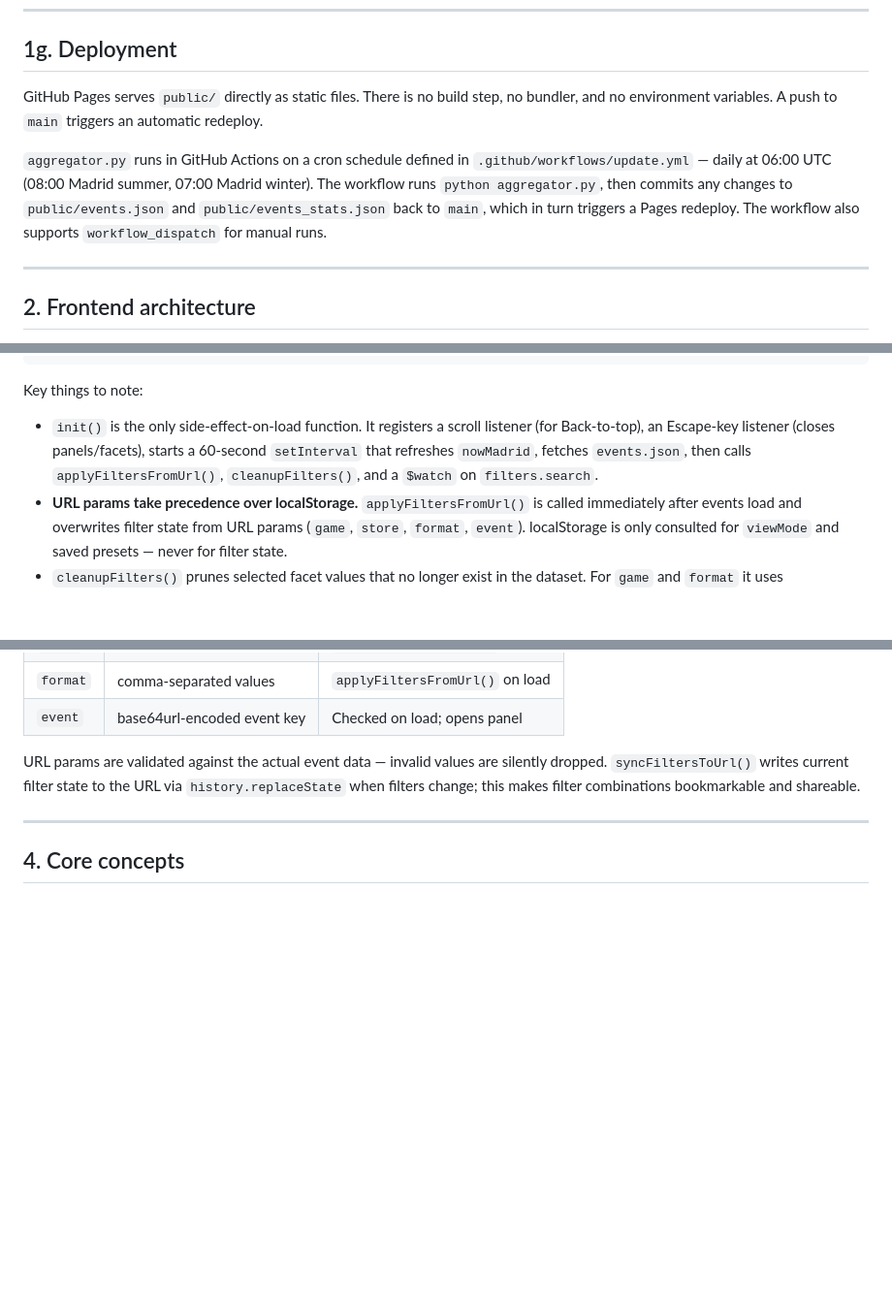
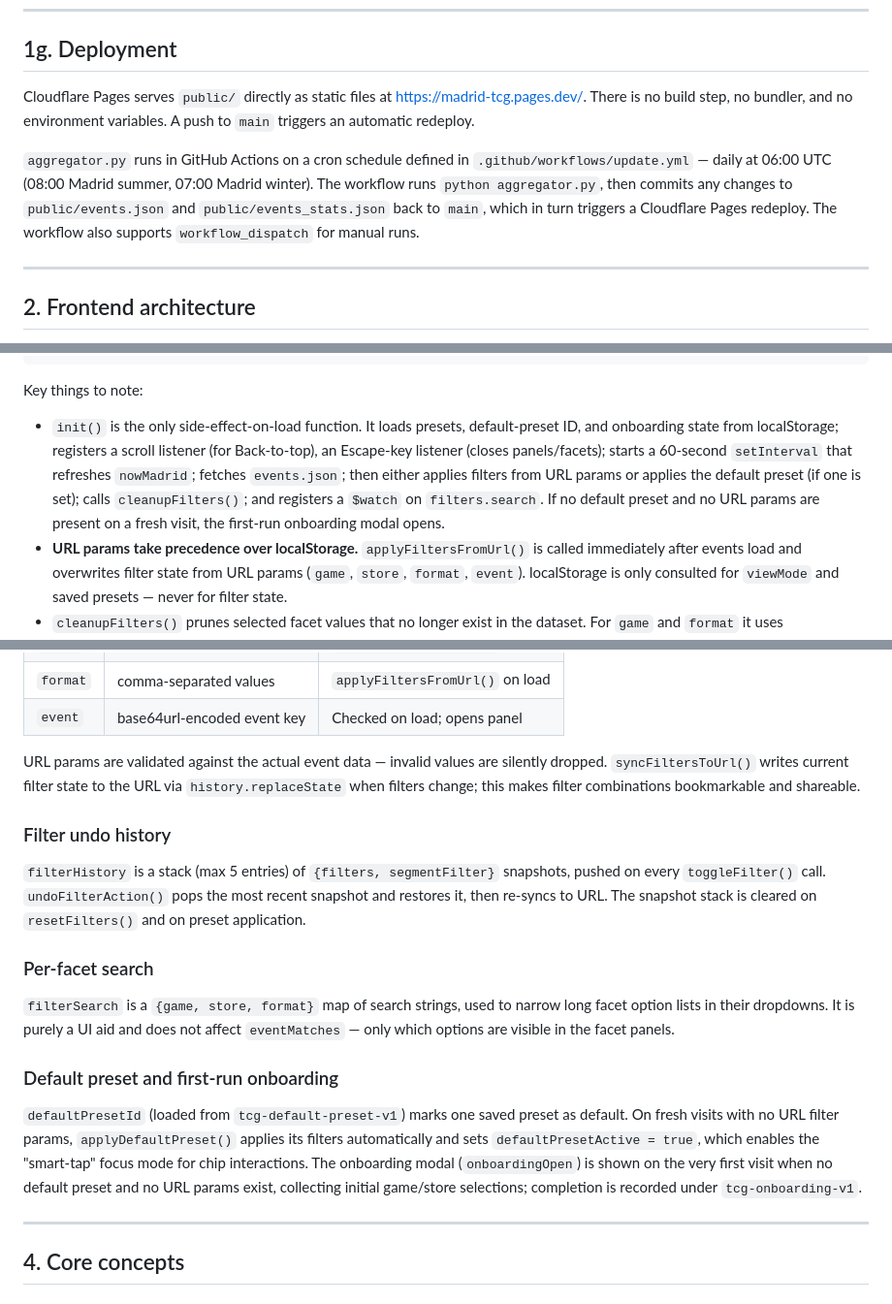
Before and after one commit to Tragiciy/madrid-tcg, a Markdown page: PROJECT_CONTEXT.md, 3 parts joined by grey strips. Shown at 97% size. Drawn GitHub-style; blank space fills up the shorter version.

```diff
--- a/PROJECT_CONTEXT.md
+++ b/PROJECT_CONTEXT.md
@@ -137,16 +148,16 @@ after sites change. **Do not hand-edit it.**
 
 ## 1g. Deployment
 
-GitHub Pages serves `public/` directly as static files. There is no build
-step, no bundler, and no environment variables. A push to `main` triggers an
-automatic redeploy.
+Cloudflare Pages serves `public/` directly as static files at
+<https://madrid-tcg.pages.dev/>. There is no build step, no bundler, and no
+environment variables. A push to `main` triggers an automatic redeploy.
 
 `aggregator.py` runs in GitHub Actions on a cron schedule defined in
 `.github/workflows/update.yml` — daily at 06:00 UTC (08:00 Madrid summer,
 07:00 Madrid winter). The workflow runs `python aggregator.py`, then commits
 any changes to `public/events.json` and `public/events_stats.json` back to
-`main`, which in turn triggers a Pages redeploy. The workflow also supports
-`workflow_dispatch` for manual runs.
+`main`, which in turn triggers a Cloudflare Pages redeploy. The workflow also
+supports `workflow_dispatch` for manual runs.
 
 ---
 
@@ -245,11 +256,14 @@ fetch('events.json')
 
 Key things to note:
 
-- `init()` is the only side-effect-on-load function. It registers a scroll
-  listener (for Back-to-top), an Escape-key listener (closes panels/facets),
-  starts a 60-second `setInterval` that refreshes `nowMadrid`, fetches
-  `events.json`, then calls `applyFiltersFromUrl()`, `cleanupFilters()`, and a
-  `$watch` on `filters.search`.
+- `init()` is the only side-effect-on-load function. It loads presets,
+  default-preset ID, and onboarding state from localStorage; registers a scroll
+  listener (for Back-to-top), an Escape-key listener (closes panels/facets);
+  starts a 60-second `setInterval` that refreshes `nowMadrid`; fetches
+  `events.json`; then either applies filters from URL params or applies the
+  default preset (if one is set); calls `cleanupFilters()`; and registers a
+  `$watch` on `filters.search`. If no default preset and no URL params are
+  present on a fresh visit, the first-run onboarding modal opens.
 - **URL params take precedence over localStorage.** `applyFiltersFromUrl()` is
   called immediately after events load and overwrites filter state from URL
   params (`game`, `store`, `format`, `event`). localStorage is only consulted
@@ -288,6 +304,30 @@ URL params are validated against the actual event data — invalid values are
 silently dropped. `syncFiltersToUrl()` writes current filter state to the URL
 via `history.replaceState` when filters change; this makes filter combinations
 bookmarkable and shareable.
+
+### Filter undo history
+
+`filterHistory` is a stack (max 5 entries) of `{filters, segmentFilter}`
+snapshots, pushed on every `toggleFilter()` call. `undoFilterAction()` pops the
+most recent snapshot and restores it, then re-syncs to URL. The snapshot stack
+is cleared on `resetFilters()` and on preset application.
+
+### Per-facet search
+
+`filterSearch` is a `{game, store, format}` map of search strings, used to
+narrow long facet option lists in their dropdowns. It is purely a UI aid and
+does not affect `eventMatches` — only which options are visible in the facet
+panels.
+
+### Default preset and first-run onboarding
+
+`defaultPresetId` (loaded from `tcg-default-preset-v1`) marks one saved preset
+as default. On fresh visits with no URL filter params, `applyDefaultPreset()`
+applies its filters automatically and sets `defaultPresetActive = true`, which
+enables the "smart-tap" focus mode for chip interactions. The onboarding modal
+(`onboardingOpen`) is shown on the very first visit when no default preset and
+no URL params exist, collecting initial game/store selections; completion is
+recorded under `tcg-onboarding-v1`.
 
 ---
 
```
Also changed, not shown: other parts of PROJECT_CONTEXT.md (+18 -5 lines), README.md (+9 -5 lines), plan.md (+30 -32 lines).
